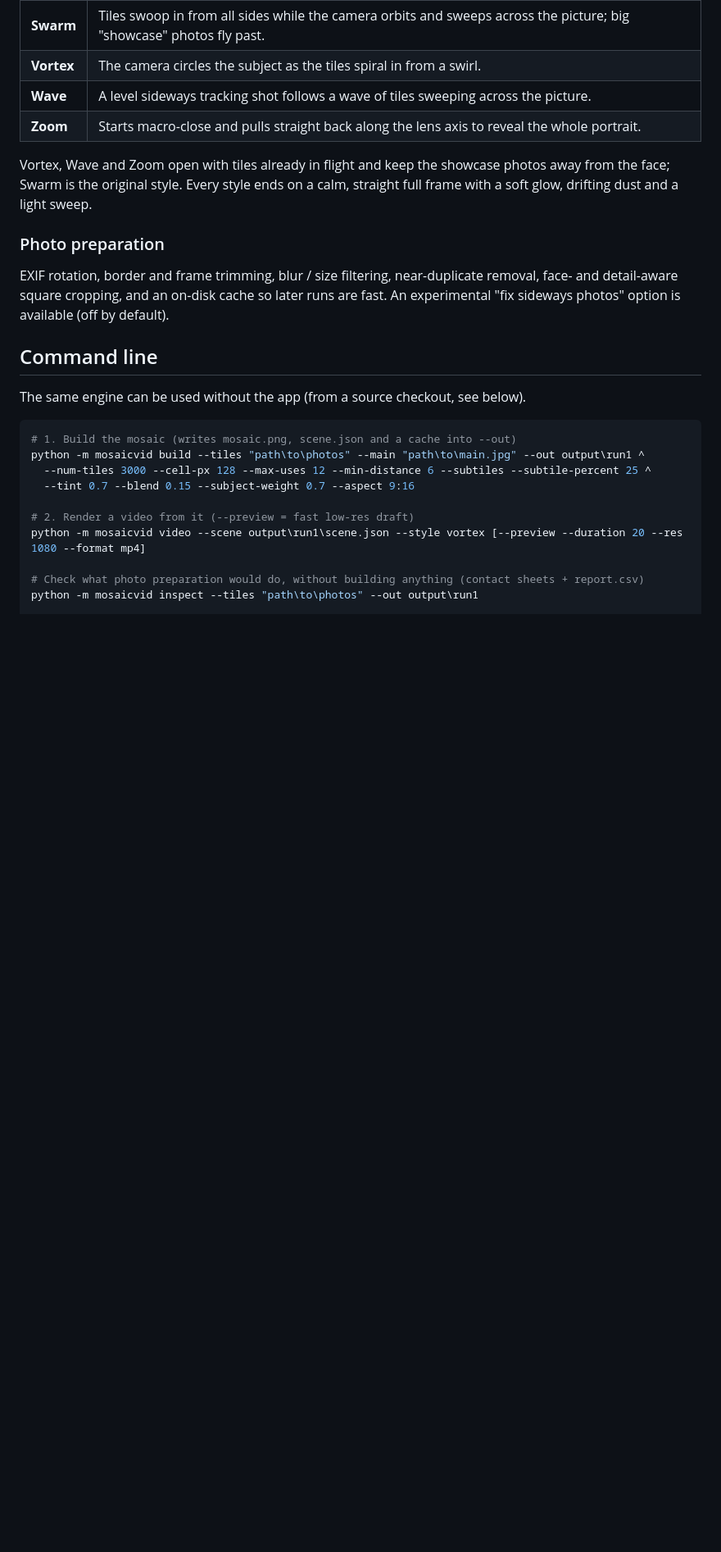
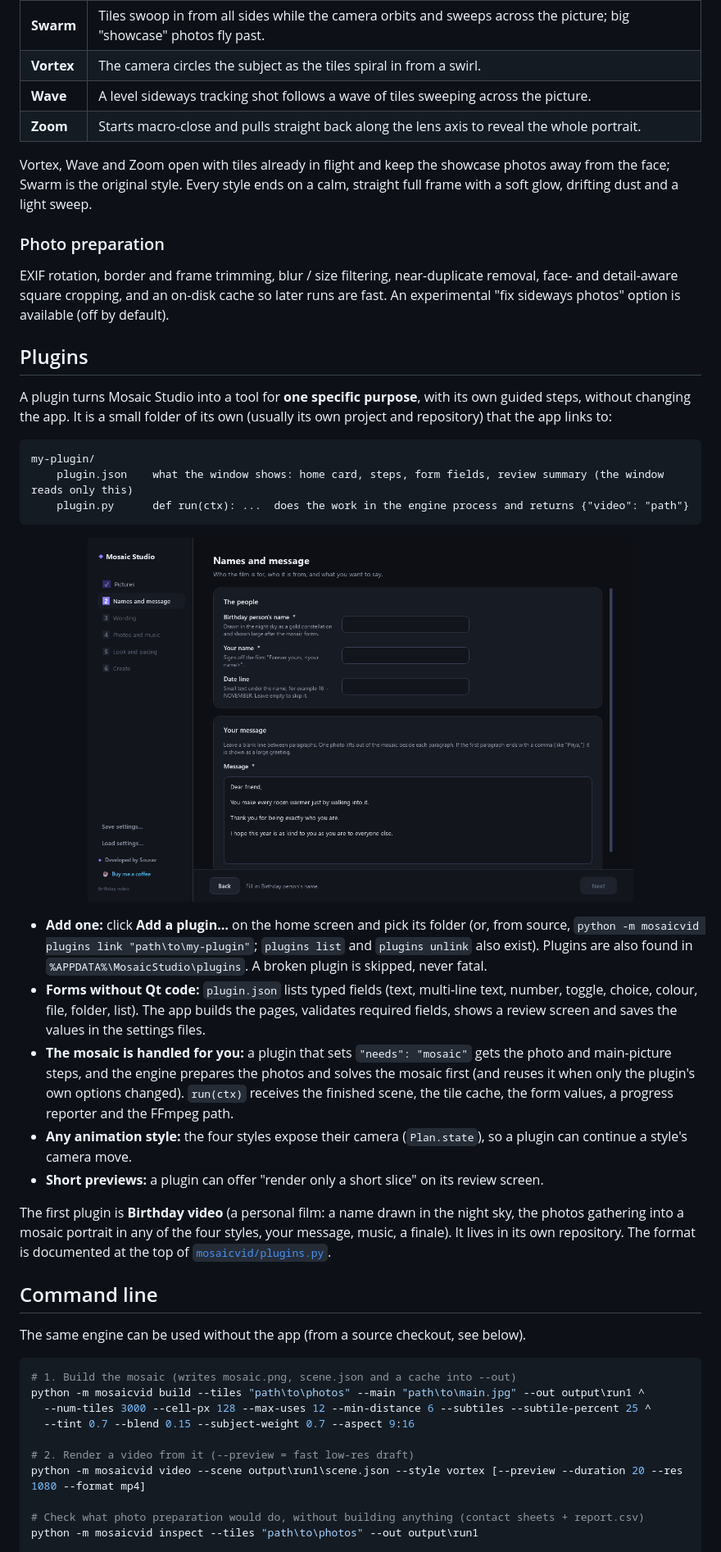
Before and after one commit to mahatosourav00/mosaic-video, a Markdown page: README.md, the part around one of its changes. Shown at 82% size. GitHub-like rendering; pictures changed too: docs/images/plugin-form.png (added); blank space fills up the shorter version.

````diff
--- a/README.md
+++ b/README.md
@@ -97,6 +100,37 @@ EXIF rotation, border and frame trimming, blur / size filtering, near-duplicate
 cropping, and an on-disk cache so later runs are fast. An experimental "fix sideways photos" option is available (off by
 default).
 
+## Plugins
+
+A plugin turns Mosaic Studio into a tool for **one specific purpose**, with its own guided steps, without changing the
+app. It is a small folder of its own (usually its own project and repository) that the app links to:
+
+```
+my-plugin/
+    plugin.json    what the window shows: home card, steps, form fields, review summary (the window reads only this)
+    plugin.py      def run(ctx): ...  does the work in the engine process and returns {"video": "path"}
+```
+
+<p align="center">
+  <img src="docs/images/plugin-form.png" alt="A plugin's form, built from its plugin.json" width="80%">
+</p>
+
+- **Add one:** click **Add a plugin…** on the home screen and pick its folder (or, from source,
+  `python -m mosaicvid plugins link "path\to\my-plugin"`; `plugins list` and `plugins unlink` also exist). Plugins are also
+  found in `%APPDATA%\MosaicStudio\plugins`. A broken plugin is skipped, never fatal.
+- **Forms without Qt code:** `plugin.json` lists typed fields (text, multi-line text, number, toggle, choice, colour, file,
+  folder, list). The app builds the pages, validates required fields, shows a review screen and saves the values in the
+  settings files.
+- **The mosaic is handled for you:** a plugin that sets `"needs": "mosaic"` gets the photo and main-picture steps, and the
+  engine prepares the photos and solves the mosaic first (and reuses it when only the plugin's own options changed). `run(ctx)`
+  receives the finished scene, the tile cache, the form values, a progress reporter and the FFmpeg path.
+- **Any animation style:** the four styles expose their camera (`Plan.state`), so a plugin can continue a style's camera move.
+- **Short previews:** a plugin can offer "render only a short slice" on its review screen.
+
+The first plugin is **Birthday video** (a personal film: a name drawn in the night sky, the photos gathering into a mosaic
+portrait in any of the four styles, your message, music, a finale). It lives in its own repository.
+The format is documented at the top of [`mosaicvid/plugins.py`](mosaicvid/plugins.py).
+
 ## Command line
 
 The same engine can be used without the app (from a source checkout, see below).
````
Also changed, not shown: other parts of README.md (+17 -8 lines), docs/images/design-mosaic.png, docs/images/design-video.png, docs/images/home.png, docs/images/prepare.png, 2 other files.
